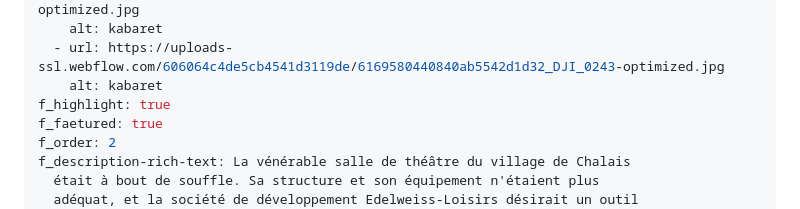
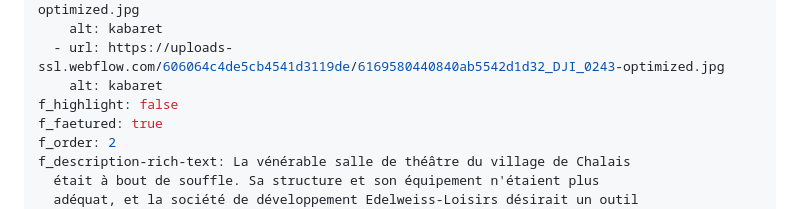
Before and after one commit to anthonysalamin/quatreaplus, a Markdown page: cms/projets/le-kabaret.md, the part around the change. GitHub-like rendering.

Commit message:
Update Projets “le-kabaret”

```diff
--- a/cms/projets/le-kabaret.md
+++ b/cms/projets/le-kabaret.md
@@ -33,7 +33,7 @@ f_images:
     alt: kabaret
   - url: https://uploads-ssl.webflow.com/606064c4de5cb4541d3119de/6169580440840ab5542d1d32_DJI_0243-optimized.jpg
     alt: kabaret
-f_highlight: true
+f_highlight: false
 f_faetured: true
 f_order: 2
 f_description-rich-text: La vénérable salle de théâtre du village de Chalais
```
